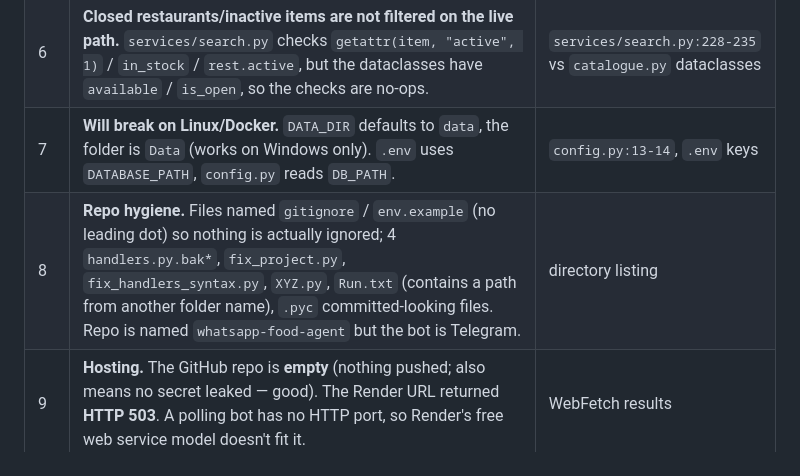
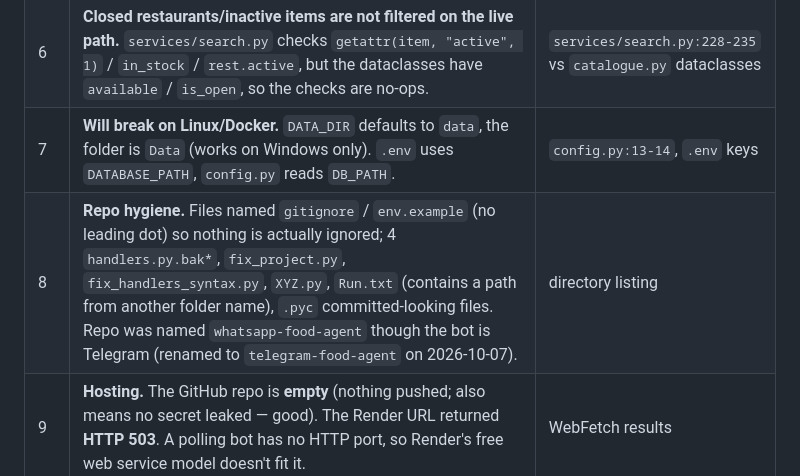
Before and after one commit to BrownJesus69/telegram-food-agent, a Markdown page: PLAN.md, the part around the change. GitHub-like rendering.

Commit message:
docs: repo renamed to telegram-food-agent (badge URL, PLAN note)
Co-Authored-By: Claude Sonnet 5.5 <noreply@anthropic.com>

```diff
--- a/PLAN.md
+++ b/PLAN.md
@@ -17,7 +17,7 @@ Telegram long-polling bot (aiogram 3): share GPS location → regex parse (Groq
 | 5 | **Two search engines, drifting.** Root `search.py` (rapidfuzz, used by `orders.py` for ETA and by tests) vs `services/search.py` (hand-rolled scorer, used by handlers). | `orders.py:5`, `handlers.py:18` |
 | 6 | **Closed restaurants/inactive items are not filtered on the live path.** `services/search.py` checks `getattr(item, "active", 1)` / `in_stock` / `rest.active`, but the dataclasses have `available` / `is_open`, so the checks are no-ops. | `services/search.py:228-235` vs `catalogue.py` dataclasses |
 | 7 | **Will break on Linux/Docker.** `DATA_DIR` defaults to `data`, the folder is `Data` (works on Windows only). `.env` uses `DATABASE_PATH`, `config.py` reads `DB_PATH`. | `config.py:13-14`, `.env` keys |
-| 8 | **Repo hygiene.** Files named `gitignore` / `env.example` (no leading dot) so nothing is actually ignored; 4 `handlers.py.bak*`, `fix_project.py`, `fix_handlers_syntax.py`, `XYZ.py`, `Run.txt` (contains a path from another folder name), `.pyc` committed-looking files. Repo is named `whatsapp-food-agent` but the bot is Telegram. | directory listing |
+| 8 | **Repo hygiene.** Files named `gitignore` / `env.example` (no leading dot) so nothing is actually ignored; 4 `handlers.py.bak*`, `fix_project.py`, `fix_handlers_syntax.py`, `XYZ.py`, `Run.txt` (contains a path from another folder name), `.pyc` committed-looking files. Repo was named `whatsapp-food-agent` though the bot is Telegram (renamed to `telegram-food-agent` on 2026-10-07). | directory listing |
 | 9 | **Hosting.** The GitHub repo is **empty** (nothing pushed; also means no secret leaked — good). The Render URL returned **HTTP 503**. A polling bot has no HTTP port, so Render's free web service model doesn't fit it. | WebFetch results |
 | 10 | **AI is a thin fallback.** Groq is only called when regex finds no results; no conversation, no tool use, no evals. | `handlers.py:290-297`, `parser.py` |
 
```
Also changed, not shown: README.md (+1 -1 lines).
